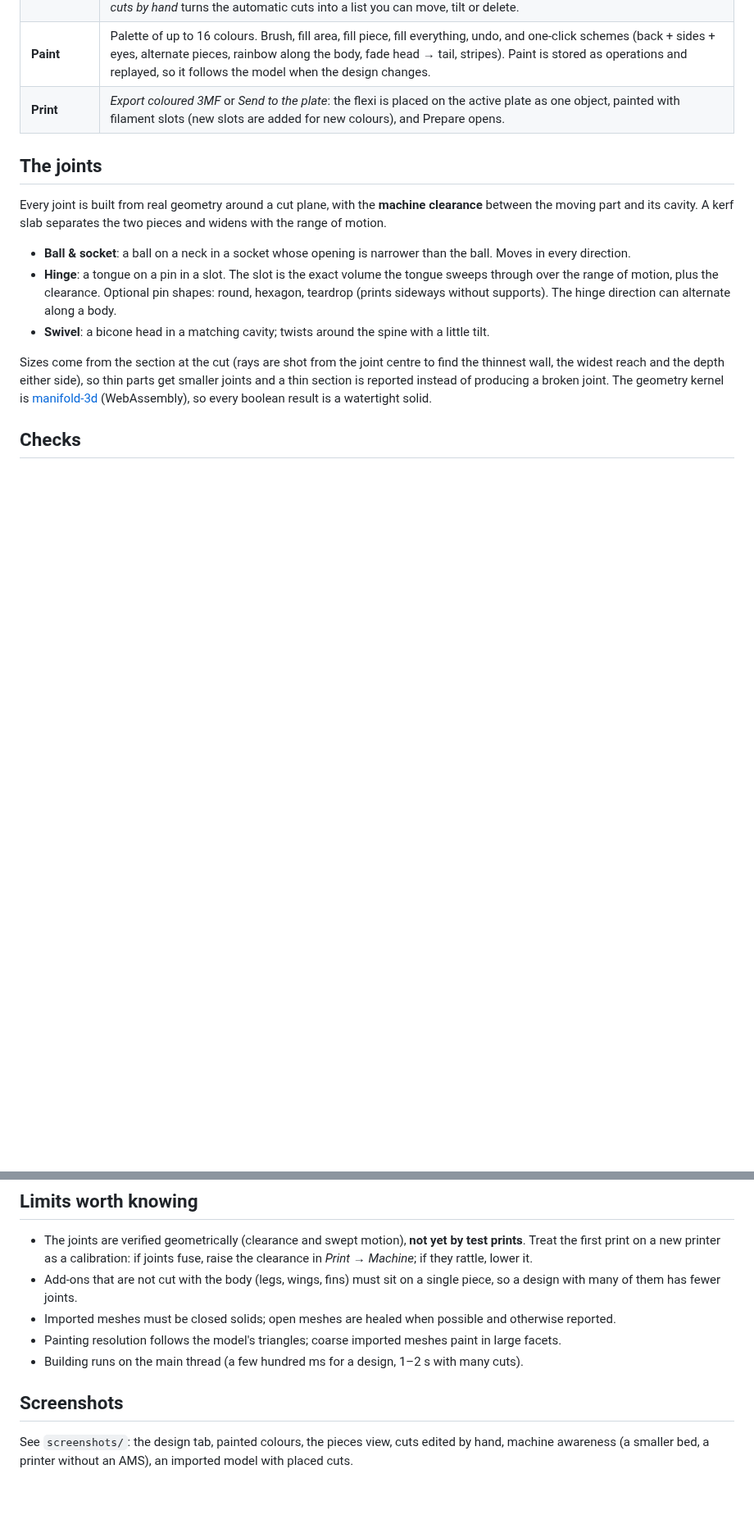
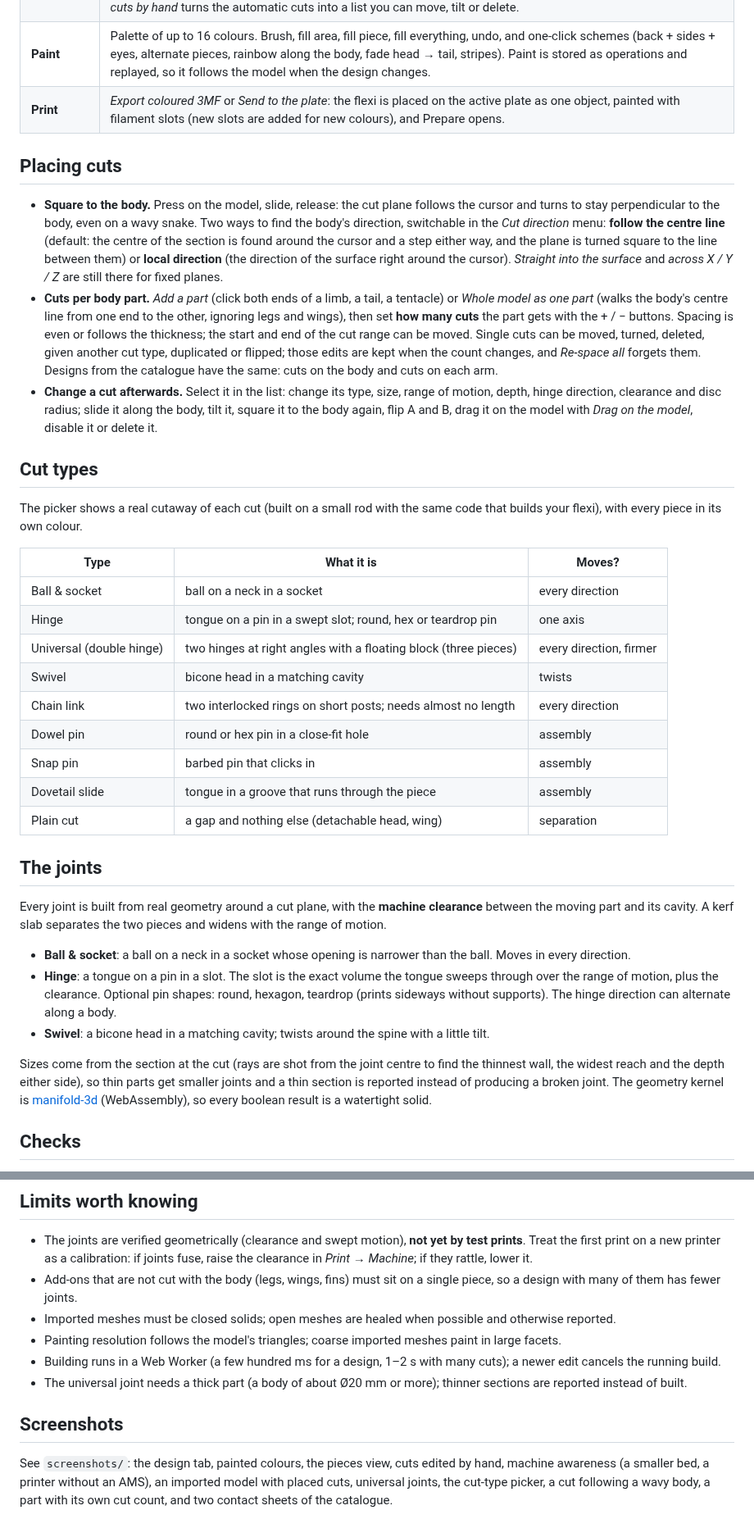
Before and after one commit to studionexify/NexSpiro, a Markdown page: docs/flenex/README.md, 2 parts joined by grey strips. Shown at 82% size. Rendered like a GitHub page; blank space fills up the shorter version.

```diff
--- a/docs/flenex/README.md
+++ b/docs/flenex/README.md
@@ -14,6 +14,28 @@ the **Flenex** tab in the right dock and press **Open Flenex Studio**.
 | **Cuts on a design** | Automatic: spacing follows the thickness (best look), a fixed count, or a fixed length; start / end along the body; one joint type for all. Parts stuck on the body (legs, wings, fins, shell, head parts) stay on one piece and the cuts go around them; spikes, sails, plates and manes are cut with the body; tentacles get their own joints. *Edit the cuts by hand* turns the automatic cuts into a list you can move, tilt or delete. |
 | **Paint** | Palette of up to 16 colours. Brush, fill area, fill piece, fill everything, undo, and one-click schemes (back + sides + eyes, alternate pieces, rainbow along the body, fade head → tail, stripes). Paint is stored as operations and replayed, so it follows the model when the design changes. |
 | **Print** | *Export coloured 3MF* or *Send to the plate*: the flexi is placed on the active plate as one object, painted with filament slots (new slots are added for new colours), and Prepare opens. |
+
+## Placing cuts
+
+* **Square to the body.** Press on the model, slide, release: the cut plane follows the cursor and turns to stay perpendicular to the body, even on a wavy snake. Two ways to find the body's direction, switchable in the *Cut direction* menu: **follow the centre line** (default: the centre of the section is found around the cursor and a step either way, and the plane is turned square to the line between them) or **local direction** (the direction of the surface right around the cursor). *Straight into the surface* and *across X / Y / Z* are still there for fixed planes.
+* **Cuts per body part.** *Add a part* (click both ends of a limb, a tail, a tentacle) or *Whole model as one part* (walks the body's centre line from one end to the other, ignoring legs and wings), then set **how many cuts** the part gets with the + / − buttons. Spacing is even or follows the thickness; the start and end of the cut range can be moved. Single cuts can be moved, turned, deleted, given another cut type, duplicated or flipped; those edits are kept when the count changes, and *Re-space all* forgets them. Designs from the catalogue have the same: cuts on the body and cuts on each arm.
+* **Change a cut afterwards.** Select it in the list: change its type, size, range of motion, depth, hinge direction, clearance and disc radius; slide it along the body, tilt it, square it to the body again, flip A and B, drag it on the model with *Drag on the model*, disable it or delete it.
+
+## Cut types
+
+The picker shows a real cutaway of each cut (built on a small rod with the same code that builds your flexi), with every piece in its own colour.
+
+| Type | What it is | Moves? |
+| --- | --- | --- |
+| Ball & socket | ball on a neck in a socket | every direction |
+| Hinge | tongue on a pin in a swept slot; round, hex or teardrop pin | one axis |
+| Universal (double hinge) | two hinges at right angles with a floating block (three pieces) | every direction, firmer |
+| Swivel | bicone head in a matching cavity | twists |
+| Chain link | two interlocked rings on short posts; needs almost no length | every direction |
+| Dowel pin | round or hex pin in a close-fit hole | assembly |
+| Snap pin | barbed pin that clicks in | assembly |
+| Dovetail slide | tongue in a groove that runs through the piece | assembly |
+| Plain cut | a gap and nothing else (detachable head, wing) | separation |
 
 ## The joints
 
@@ -49,8 +71,9 @@ Every triangle carries its colour three ways so the file opens coloured in other
 * Add-ons that are not cut with the body (legs, wings, fins) must sit on a single piece, so a design with many of them has fewer joints.
 * Imported meshes must be closed solids; open meshes are healed when possible and otherwise reported.
 * Painting resolution follows the model's triangles; coarse imported meshes paint in large facets.
-* Building runs on the main thread (a few hundred ms for a design, 1–2 s with many cuts).
+* Building runs in a Web Worker (a few hundred ms for a design, 1–2 s with many cuts); a newer edit cancels the running build.
+* The universal joint needs a thick part (a body of about Ø20 mm or more); thinner sections are reported instead of built.
 
 ## Screenshots
 
-See `screenshots/`: the design tab, painted colours, the pieces view, cuts edited by hand, machine awareness (a smaller bed, a printer without an AMS), an imported model with placed cuts.
+See `screenshots/`: the design tab, painted colours, the pieces view, cuts edited by hand, machine awareness (a smaller bed, a printer without an AMS), an imported model with placed cuts, universal joints, the cut-type picker, a cut following a wavy body, a part with its own cut count, and two contact sheets of the catalogue.
```
Also changed, not shown: README.md (+1 -1 lines), docs/flenex/screenshots/08-universal-joints.png (added), docs/flenex/screenshots/09-cut-type-picker.png (added), docs/flenex/screenshots/10-cut-follows-the-body.png (added), docs/flenex/screenshots/11-part-with-count.png (added), docs/flenex/screenshots/12-presets-sheet-1.png (added), docs/flenex/screenshots/13-presets-sheet-2.png (added), 4 other files.
